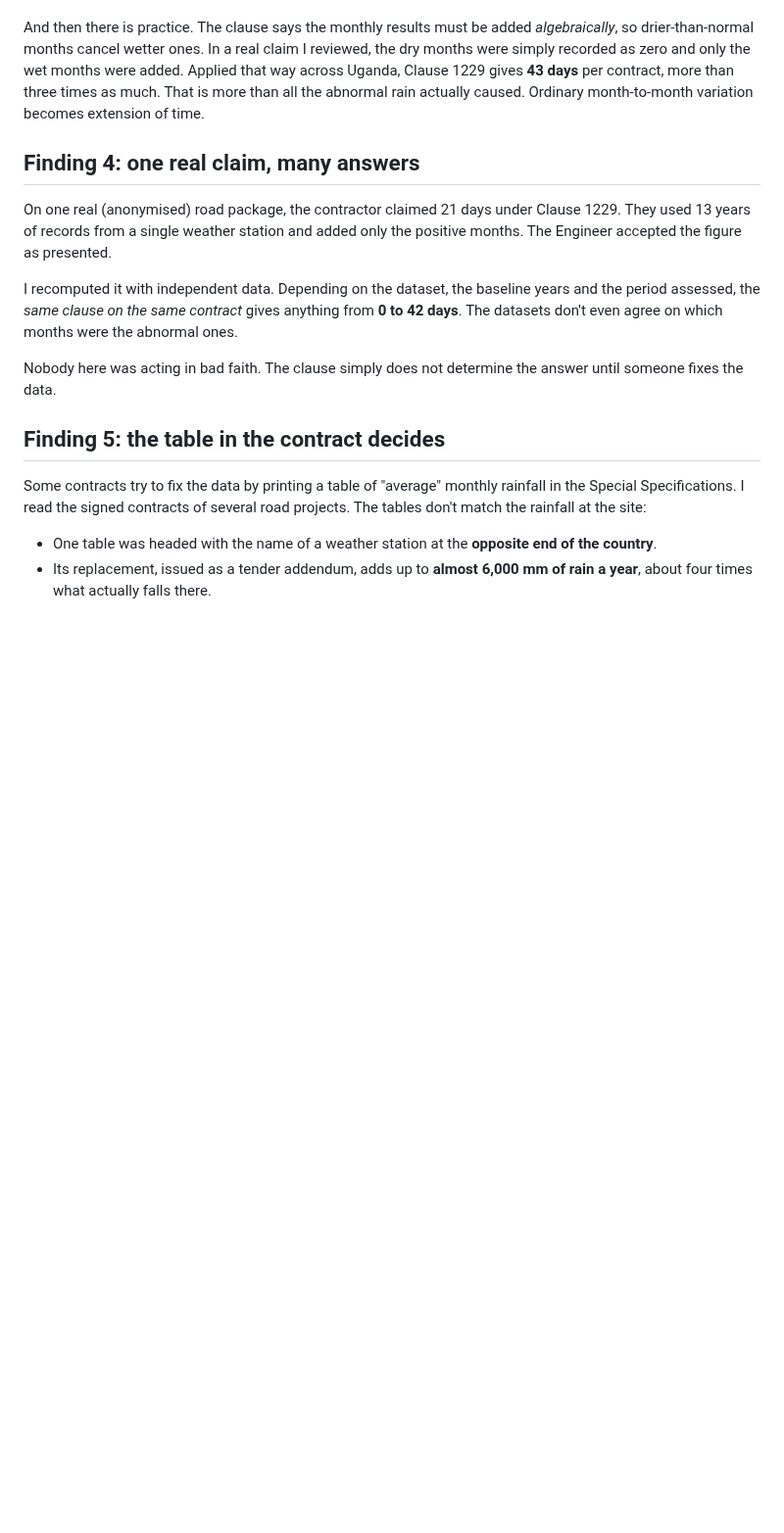
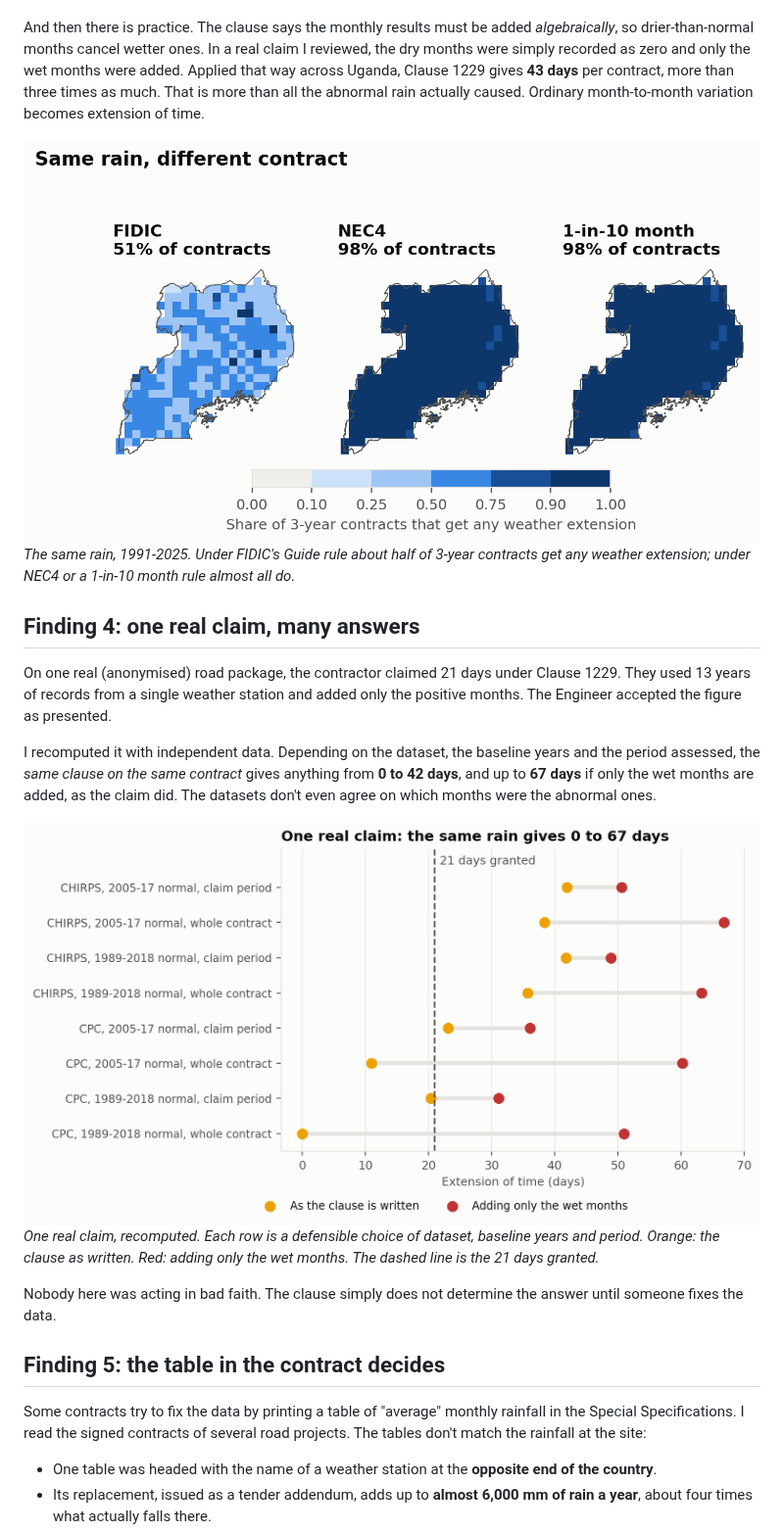
Before and after one commit to gavacharles/uganda-climate-disputes, a Markdown page: outreach/substack_draft.md, the part around one of its changes. Shown at 98% size. GitHub-like rendering; pictures changed too: figures/substack_project_claim.png (added), figures/substack_three_contracts.png (added); blank space fills up the shorter version.

Commit message:
Substack: add eight figures with captions; new phone-sized figures for Findings 1, 3 and 4
Co-Authored-By: Claude Opus 5.5 <noreply@anthropic.com>

```diff
--- a/outreach/substack_draft.md
+++ b/outreach/substack_draft.md
@@ -52,11 +58,17 @@ Under the same weather:
 
 And then there is practice. The clause says the monthly results must be added *algebraically*, so drier-than-normal months cancel wetter ones. In a real claim I reviewed, the dry months were simply recorded as zero and only the wet months were added. Applied that way across Uganda, Clause 1229 gives **43 days** per contract, more than three times as much. That is more than all the abnormal rain actually caused. Ordinary month-to-month variation becomes extension of time.
 
+![Three maps of Uganda: weather relief under FIDIC, NEC4 and a 1-in-10 month rule](../figures/substack_three_contracts.png)
+*The same rain, 1991-2025. Under FIDIC's Guide rule about half of 3-year contracts get any weather extension; under NEC4 or a 1-in-10 month rule almost all do.*
+
 ## Finding 4: one real claim, many answers
 
 On one real (anonymised) road package, the contractor claimed 21 days under Clause 1229. They used 13 years of records from a single weather station and added only the positive months. The Engineer accepted the figure as presented.
 
-I recomputed it with independent data. Depending on the dataset, the baseline years and the period assessed, the *same clause on the same contract* gives anything from **0 to 42 days**. The datasets don't even agree on which months were the abnormal ones.
+I recomputed it with independent data. Depending on the dataset, the baseline years and the period assessed, the *same clause on the same contract* gives anything from **0 to 42 days**, and up to **67 days** if only the wet months are added, as the claim did. The datasets don't even agree on which months were the abnormal ones.
+
+![Dot chart: one real claim recomputed under eight data choices](../figures/substack_project_claim.png)
+*One real claim, recomputed. Each row is a defensible choice of dataset, baseline years and period. Orange: the clause as written. Red: adding only the wet months. The dashed line is the 21 days granted.*
 
 Nobody here was acting in bad faith. The clause simply does not determine the answer until someone fixes the data.
 
```
Also changed, not shown: other parts of outreach/substack_draft.md (+28 -5 lines), figures/substack_contested.png (added), 1 other file.
